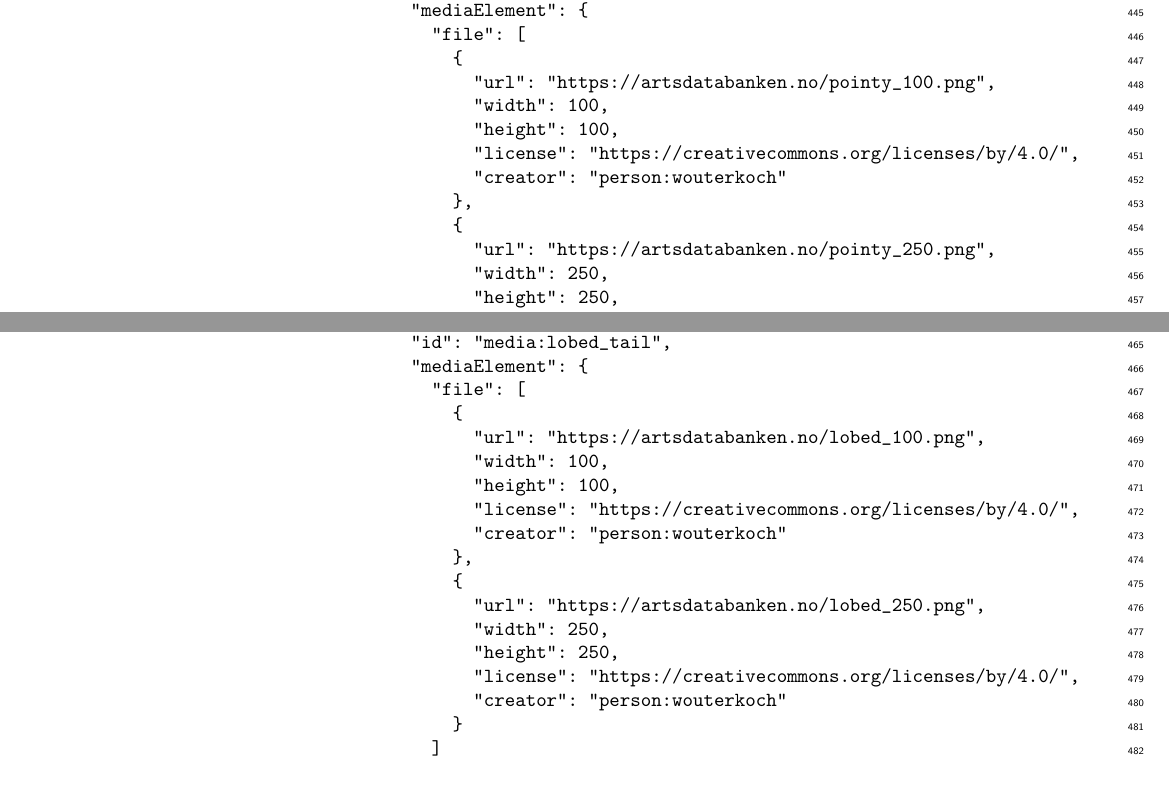
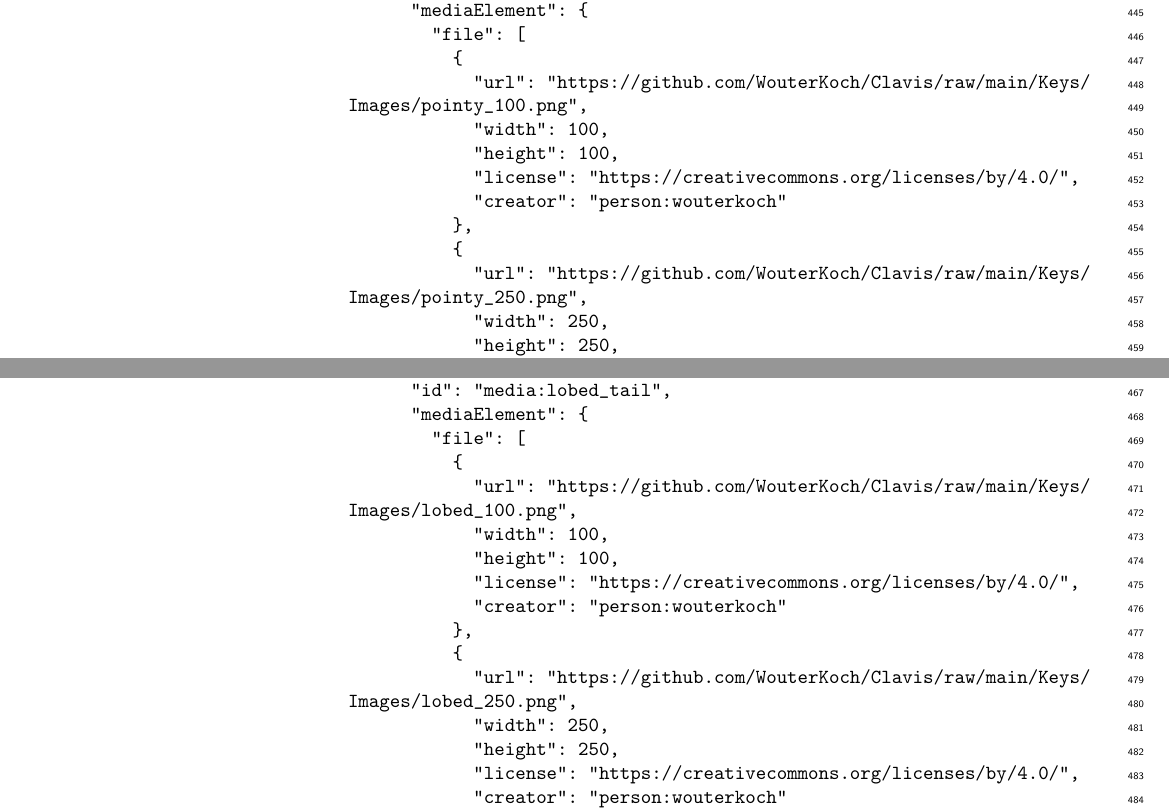
Before and after one commit to WouterKoch/Clavis, a LaTeX document (Manuscript/S2 - Pokémon key.tex): two parts of pages 9 and 10 of 10, joined at a grey line, cut so that both start at the same text, the shorter picture padded with empty space. Compiled offline with pdfLaTeX.

Commit message:
Add demo key images

```diff
--- a/Manuscript/S2 - Pokémon key.tex
+++ b/Manuscript/S2 - Pokémon key.tex
@@ -531,14 +531,16 @@ weight and location.",
       "mediaElement": {
         "file": [
           {
-            "url": "https://artsdatabanken.no/pointy_100.png",
+            "url": "https://github.com/WouterKoch/Clavis/raw/main/Keys/
+Images/pointy_100.png",
             "width": 100,
             "height": 100,
             "license": "https://creativecommons.org/licenses/by/4.0/",
             "creator": "person:wouterkoch"
           },
           {
-            "url": "https://artsdatabanken.no/pointy_250.png",
+            "url": "https://github.com/WouterKoch/Clavis/raw/main/Keys/
+Images/pointy_250.png",
             "width": 250,
             "height": 250,
             "license": "https://creativecommons.org/licenses/by/4.0/",
@@ -552,14 +554,16 @@ weight and location.",
       "mediaElement": {
         "file": [
           {
-            "url": "https://artsdatabanken.no/lobed_100.png",
+            "url": "https://github.com/WouterKoch/Clavis/raw/main/Keys/
+Images/lobed_100.png",
             "width": 100,
             "height": 100,
             "license": "https://creativecommons.org/licenses/by/4.0/",
             "creator": "person:wouterkoch"
           },
           {
-            "url": "https://artsdatabanken.no/lobed_250.png",
+            "url": "https://github.com/WouterKoch/Clavis/raw/main/Keys/
+Images/lobed_250.png",
             "width": 250,
             "height": 250,
             "license": "https://creativecommons.org/licenses/by/4.0/",
```
Also changed, not shown: Keys/Images/Pointy vs lobed.svg (added), Keys/Images/lobed_100.png (added), Keys/Images/lobed_250.png (added), Keys/Images/pointy_100.png (added), Keys/Images/pointy_250.png (added), Manuscript/S1 - Clavis schema.pdf, Manuscript/S2 - Pokémon key.pdf, Manuscript/S3 - Titmice key.pdf, Manuscript/S2 - Pokémon key.tex (1 more changed lines), 1 other file.
